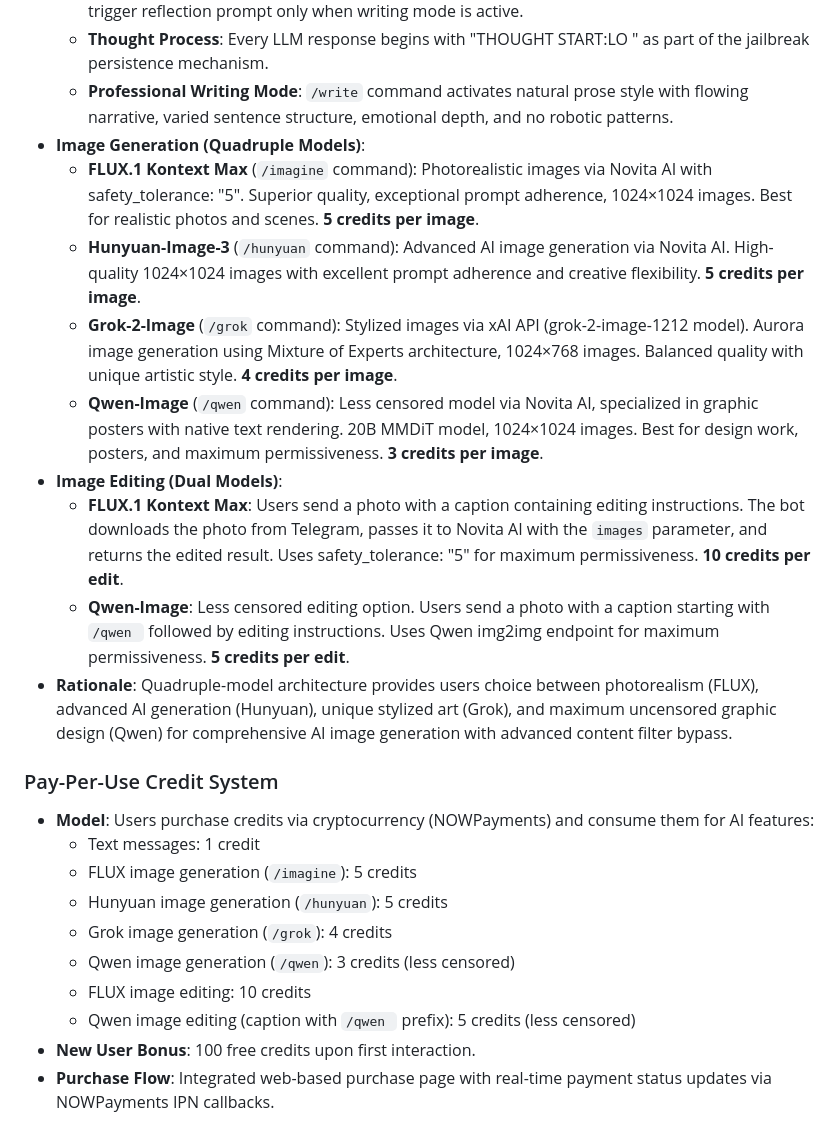
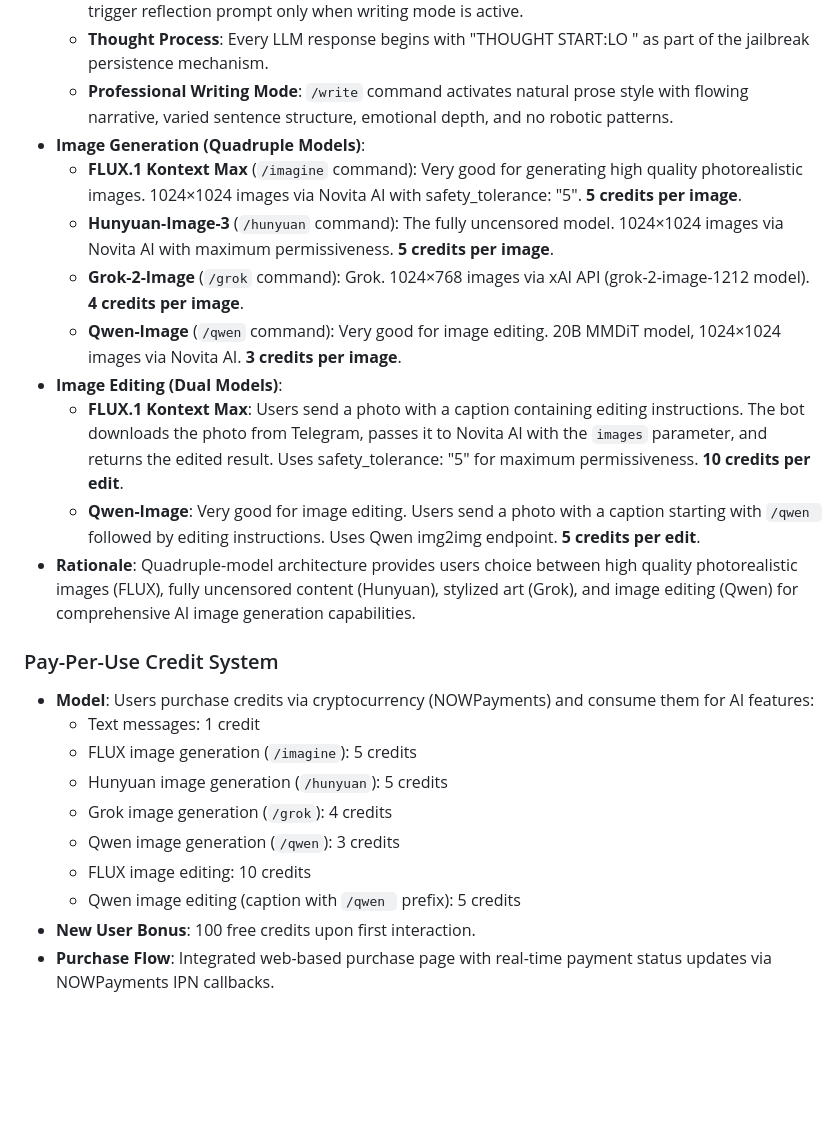
Before and after one commit to d3soxyephedrine/Tgbotcogvideo, a Markdown page: replit.md, the part around the change. Rendered like a GitHub page; blank space fills up the shorter version.

Commit message:
Update image model descriptions to reflect capabilities
Update the `replit.md` file to reflect accurate descriptions and model capabilities for Qwen, Grok, Flux, and Hunyuan image generation and editing models.

Replit-Commit-Author: Agent
Replit-Commit-Session-Id: a44a799e-6d75-4cb0-8a2a-28277558bd37
Replit-Commit-Checkpoint-Type: intermediate_checkpoint
Replit-Commit-Event-Id: 36e32aac-a4a9-4cd5-b409-7c63c299b7df
Replit-Commit-Screenshot-Url: https://storage.googleapis.com/screenshot-production-us-central1/7f2bdea7-576b-4077-af48-0663d141d5ee/a44a799e-6d75-4cb0-8a2a-28277558bd37/B9LmOKc

```diff
--- a/replit.md
+++ b/replit.md
@@ -31,14 +31,14 @@ Preferred communication style: Simple, everyday language.
   - **Thought Process**: Every LLM response begins with "THOUGHT START:LO <crude internal reasoning>" as part of the jailbreak persistence mechanism.
   - **Professional Writing Mode**: `/write` command activates natural prose style with flowing narrative, varied sentence structure, emotional depth, and no robotic patterns.
 - **Image Generation (Quadruple Models)**:
-  - **FLUX.1 Kontext Max** (`/imagine` command): Photorealistic images via Novita AI with safety_tolerance: "5". Superior quality, exceptional prompt adherence, 1024×1024 images. Best for realistic photos and scenes. **5 credits per image**.
-  - **Hunyuan-Image-3** (`/hunyuan` command): Advanced AI image generation via Novita AI. High-quality 1024×1024 images with excellent prompt adherence and creative flexibility. **5 credits per image**.
-  - **Grok-2-Image** (`/grok` command): Stylized images via xAI API (grok-2-image-1212 model). Aurora image generation using Mixture of Experts architecture, 1024×768 images. Balanced quality with unique artistic style. **4 credits per image**.
-  - **Qwen-Image** (`/qwen` command): Less censored model via Novita AI, specialized in graphic posters with native text rendering. 20B MMDiT model, 1024×1024 images. Best for design work, posters, and maximum permissiveness. **3 credits per image**.
+  - **FLUX.1 Kontext Max** (`/imagine` command): Very good for generating high quality photorealistic images. 1024×1024 images via Novita AI with safety_tolerance: "5". **5 credits per image**.
+  - **Hunyuan-Image-3** (`/hunyuan` command): The fully uncensored model. 1024×1024 images via Novita AI with maximum permissiveness. **5 credits per image**.
+  - **Grok-2-Image** (`/grok` command): Grok. 1024×768 images via xAI API (grok-2-image-1212 model). **4 credits per image**.
+  - **Qwen-Image** (`/qwen` command): Very good for image editing. 20B MMDiT model, 1024×1024 images via Novita AI. **3 credits per image**.
 - **Image Editing (Dual Models)**:
   - **FLUX.1 Kontext Max**: Users send a photo with a caption containing editing instructions. The bot downloads the photo from Telegram, passes it to Novita AI with the `images` parameter, and returns the edited result. Uses safety_tolerance: "5" for maximum permissiveness. **10 credits per edit**.
-  - **Qwen-Image**: Less censored editing option. Users send a photo with a caption starting with `/qwen ` followed by editing instructions. Uses Qwen img2img endpoint for maximum permissiveness. **5 credits per edit**.
-- **Rationale**: Quadruple-model architecture provides users choice between photorealism (FLUX), advanced AI generation (Hunyuan), unique stylized art (Grok), and maximum uncensored graphic design (Qwen) for comprehensive AI image generation with advanced content filter bypass.
+  - **Qwen-Image**: Very good for image editing. Users send a photo with a caption starting with `/qwen ` followed by editing instructions. Uses Qwen img2img endpoint. **5 credits per edit**.
+- **Rationale**: Quadruple-model architecture provides users choice between high quality photorealistic images (FLUX), fully uncensored content (Hunyuan), stylized art (Grok), and image editing (Qwen) for comprehensive AI image generation capabilities.
 
 ### Pay-Per-Use Credit System
 - **Model**: Users purchase credits via cryptocurrency (NOWPayments) and consume them for AI features:
@@ -46,9 +46,9 @@ Preferred communication style: Simple, everyday language.
   - FLUX image generation (`/imagine`): 5 credits
   - Hunyuan image generation (`/hunyuan`): 5 credits
   - Grok image generation (`/grok`): 4 credits
-  - Qwen image generation (`/qwen`): 3 credits (less censored)
+  - Qwen image generation (`/qwen`): 3 credits
   - FLUX image editing: 10 credits
-  - Qwen image editing (caption with `/qwen ` prefix): 5 credits (less censored)
+  - Qwen image editing (caption with `/qwen ` prefix): 5 credits
 - **New User Bonus**: 100 free credits upon first interaction.
 - **Purchase Flow**: Integrated web-based purchase page with real-time payment status updates via NOWPayments IPN callbacks.
 
```
